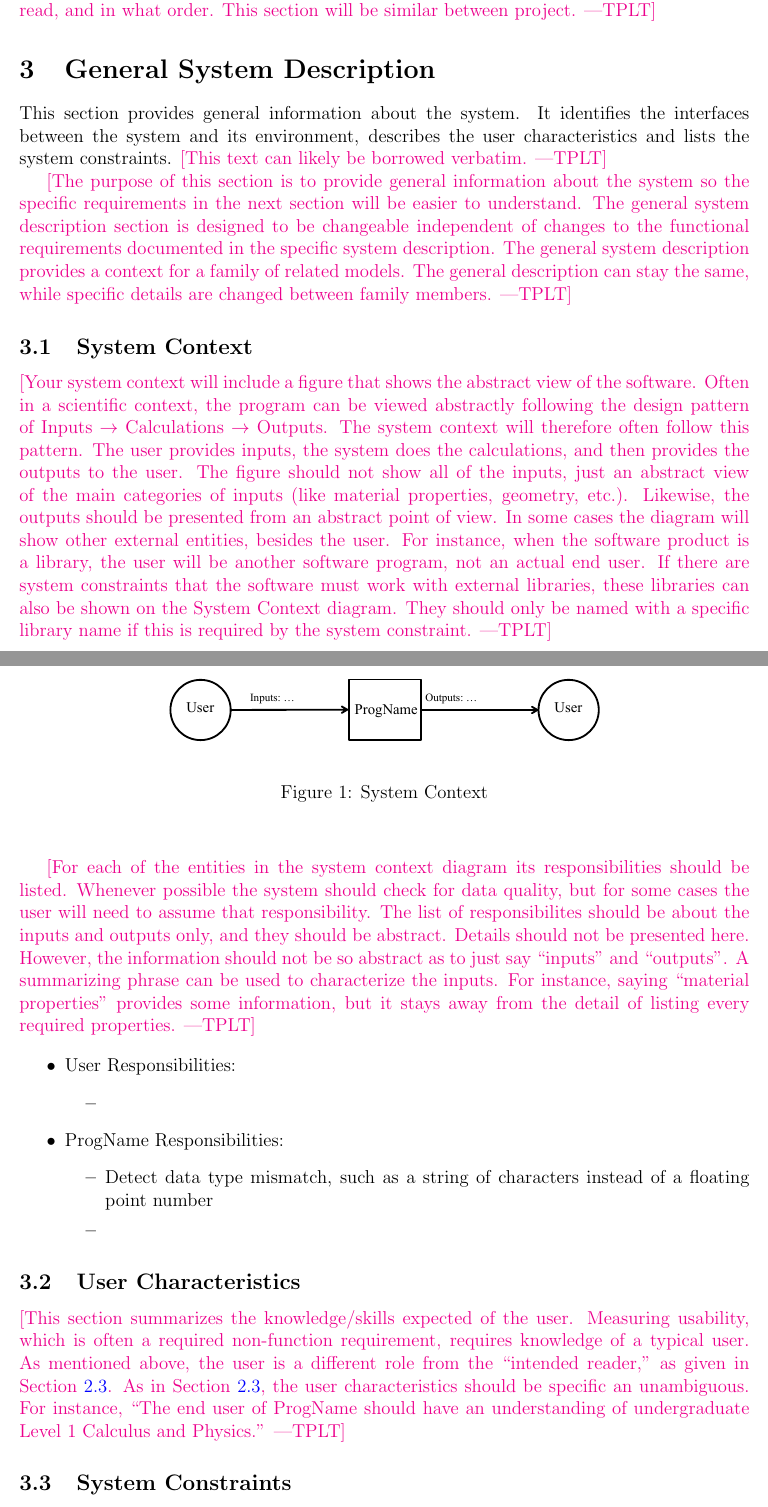
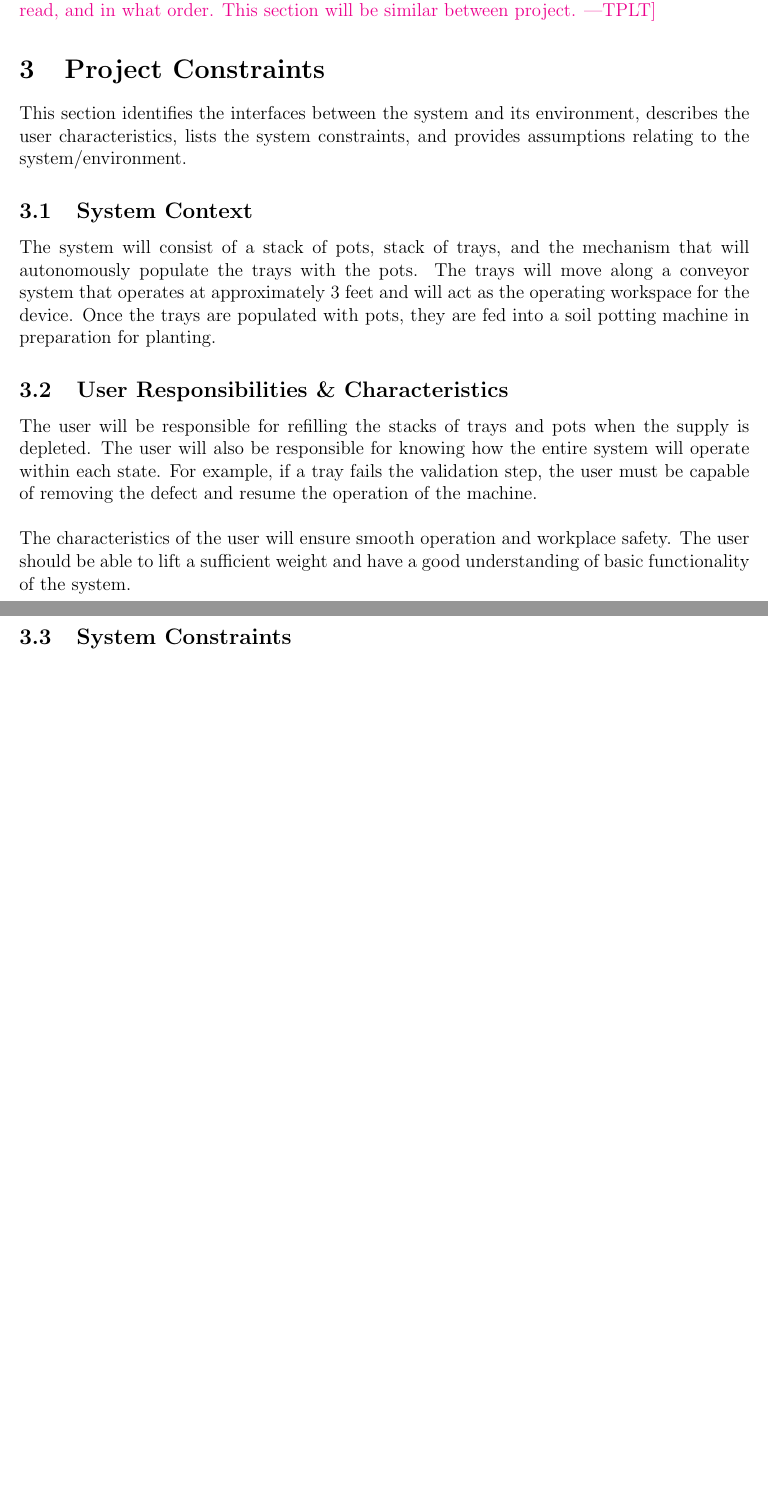
Before and after one commit to aaronbilly22/The_Nursery_Project, a LaTeX document (docs/SRS/SRS.tex): two parts of pages 9 and 10 of 31 before the commit and two parts of pages 9 and 10 of 30 after it, joined at a grey line, cut so that both start at the same text, the shorter picture padded with empty space. Compiled offline with pdfLaTeX.

Commit message:
project contraints

```diff
--- a/docs/SRS/SRS.tex
+++ b/docs/SRS/SRS.tex
@@ -398,80 +398,26 @@ expect in the Introduction section.}
   select which sections they want to read, and in what order.  This section will
   be similar between project.}
 
-\section{General System Description}
+\section{Project Constraints}
 
-This section provides general information about the system.  It identifies the
+This section identifies the
 interfaces between the system and its environment, describes the user
-characteristics and lists the system constraints.  \plt{This text can likely be
-  borrowed verbatim.}
-
-\plt{The purpose of this section is to provide general information about the
-  system so the specific requirements in the next section will be easier to
-  understand. The general system description section is designed to be
-  changeable independent of changes to the functional requirements documented in
-  the specific system description. The general system description provides a
-  context for a family of related models.  The general description can stay the
-  same, while specific details are changed between family members.}
+characteristics, lists the system constraints, and provides assumptions relating to the system/environment.
 
 \subsection{System Context}
+The system will consist of a stack of pots, stack of trays, and the mechanism that will
+autonomously populate the trays with the pots. The trays will move along a conveyor system that operates at approximately 3 feet
+and will act as the operating workspace for the device. Once the trays are populated with pots,
+they are fed into a soil potting machine in preparation for planting.
 
-\plt{Your system context will include a figure that shows the abstract view of
-  the software.  Often in a scientific context, the program can be viewed
-  abstractly following the design pattern of Inputs $\rightarrow$ Calculations
-  $\rightarrow$ Outputs.  The system context will therefore often follow this
-  pattern.  The user provides inputs, the system does the calculations, and then
-  provides the outputs to the user.  The figure should not show all of the
-  inputs, just an abstract view of the main categories of inputs (like material
-  properties, geometry, etc.).  Likewise, the outputs should be presented from
-  an abstract point of view.  In some cases the diagram will show other external
-  entities, besides the user.  For instance, when the software product is a
-  library, the user will be another software program, not an actual end user.
-  If there are system constraints that the software must work with external
-  libraries, these libraries can also be shown on the System Context diagram.
-  They should only be named with a specific library name if this is required by
-  the system constraint.}
+\subsection{User Responsibilities \& Characteristics}
 
-\begin{figure}[h!]
-\begin{center}
- \includegraphics[width=0.6\textwidth]{SystemContextFigure}
-\caption{System Context}
-\label{Fig_SystemContext}
-\end{center}
-\end{figure}
+The user will be responsible for refilling the stacks of trays and pots when the supply is depleted.
+The user will also be responsible for knowing how the entire system will operate within each state.
+For example, if a tray fails the validation step, the user must be capable of removing the defect and resume the operation of the machine.\\\\
+\noindent The characteristics of the user will ensure smooth operation and workplace safety. The user should be
+able to lift a sufficient weight and have a good understanding of basic functionality of the system.
 
-\plt{For each of the entities in the system context diagram its responsibilities
-  should be listed.  Whenever possible the system should check for data quality,
-  but for some cases the user will need to assume that responsibility.  The list
-  of responsibilites should be about the inputs and outputs only, and they
-  should be abstract.  Details should not be presented here.  However, the
-  information should not be so abstract as to just say ``inputs'' and
-  ``outputs''.  A summarizing phrase can be used to characterize the inputs.
-  For instance, saying ``material properties'' provides some information, but it
-  stays away from the detail of listing every required properties.}
-
-\begin{itemize}
-\item User Responsibilities:
-\begin{itemize}
-\item
-\end{itemize}
-\item \progname{} Responsibilities:
-\begin{itemize}
-\item Detect data type mismatch, such as a string of characters instead of a
-  floating point number
-\item
-\end{itemize}
-\end{itemize}
-
-\subsection{User Characteristics} \label{SecUserCharacteristics}
-
-\plt{This section summarizes the knowledge/skills expected of the user.
-  Measuring usability, which is often a required non-function requirement,
-  requires knowledge of a typical user.  As mentioned above, the user is a
-  different role from the ``intended reader,'' as given in
-  Section~\ref{sec_IntendedReader}.  As in Section~\ref{sec_IntendedReader}, the
-  user characteristics should be specific an unambiguous.  For instance, ``The
-  end user of \progname{} should have an understanding of undergraduate Level 1
-  Calculus and Physics.''}
 
 \subsection{System Constraints}
 
```
Also changed, not shown: docs/SRS/SRS.pdf, docs/SRS/SRS.tex (2 more changed lines).
